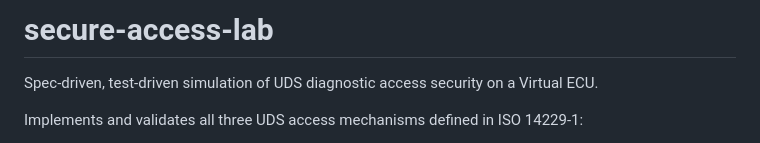
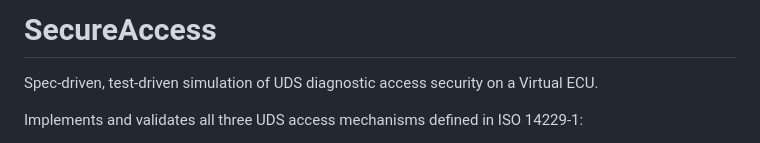
Before and after one commit to venaychawda/SecureAccess, a Markdown page: README.md, the part around one of its changes. GitHub-like rendering.

```diff
--- a/README.md
+++ b/README.md
@@ -1,4 +1,4 @@
-# secure-access-lab
+# SecureAccess
 
 Spec-driven, test-driven simulation of UDS diagnostic access security on a Virtual ECU.
 
```
Also changed, not shown: other parts of README.md (+1 -0 lines).
